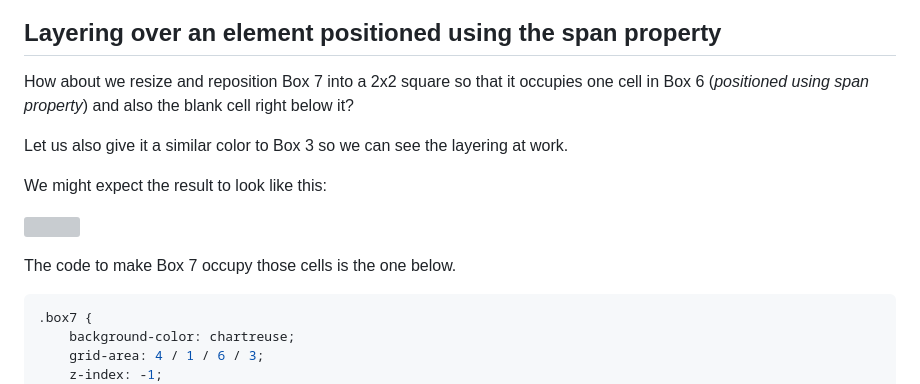
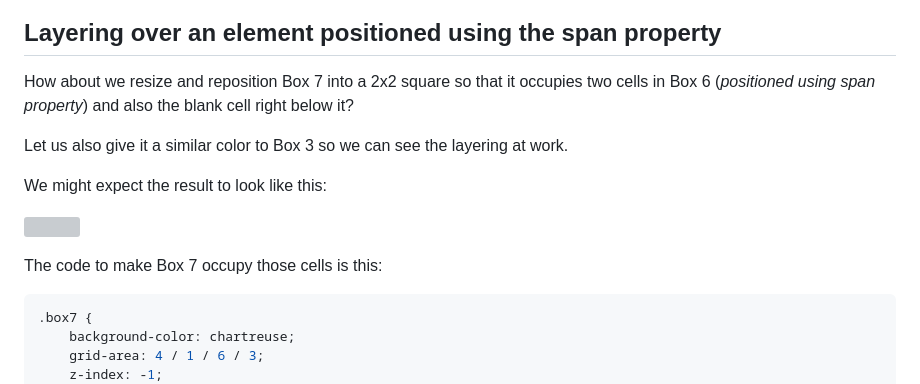
Before and after one commit to oyieroyier/learning-the-css-grid-layout, a Markdown page: README.md, the part around the change. GitHub-like rendering; grey boxes are pictures that could not be loaded.

````diff
--- a/README.md
+++ b/README.md
@@ -316,7 +316,7 @@ The result should be this:
 
 ## Layering over an element positioned using the span property
 
-How about we resize and reposition Box 7 into a 2x2 square so that it occupies one cell in Box 6 (_positioned using span property_) and also the blank cell right below it?
+How about we resize and reposition Box 7 into a 2x2 square so that it occupies two cells in Box 6 (_positioned using span property_) and also the blank cell right below it?
 
 Let us also give it a similar color to Box 3 so we can see the layering at work.
 
@@ -324,7 +324,7 @@ We might expect the result to look like this:
 
 ![](./images/box-7-layering-over-6-success.png)
 
-The code to make Box 7 occupy those cells is the one below.
+The code to make Box 7 occupy those cells is this:
 
 ```css
 .box7 {
````
